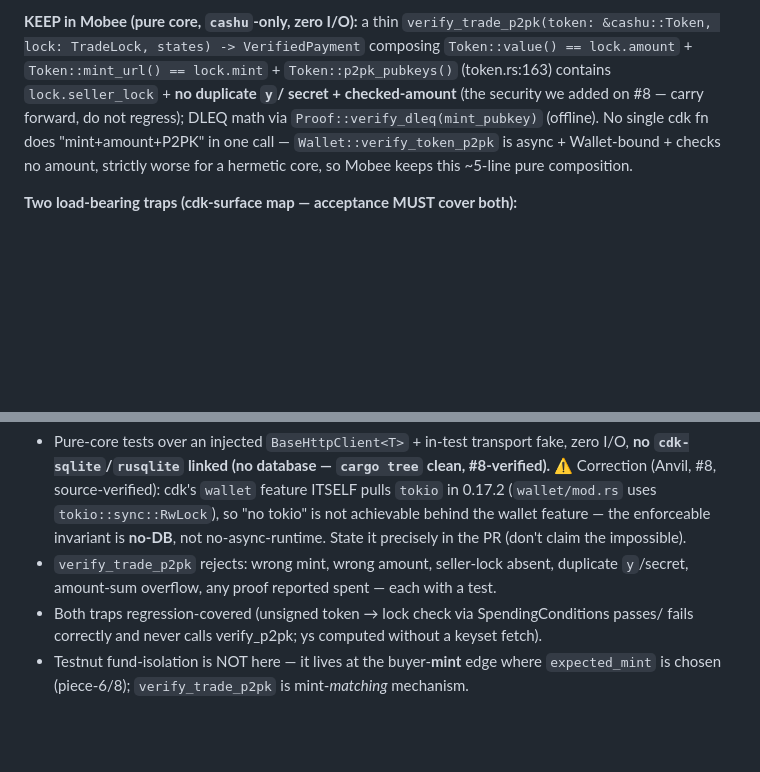
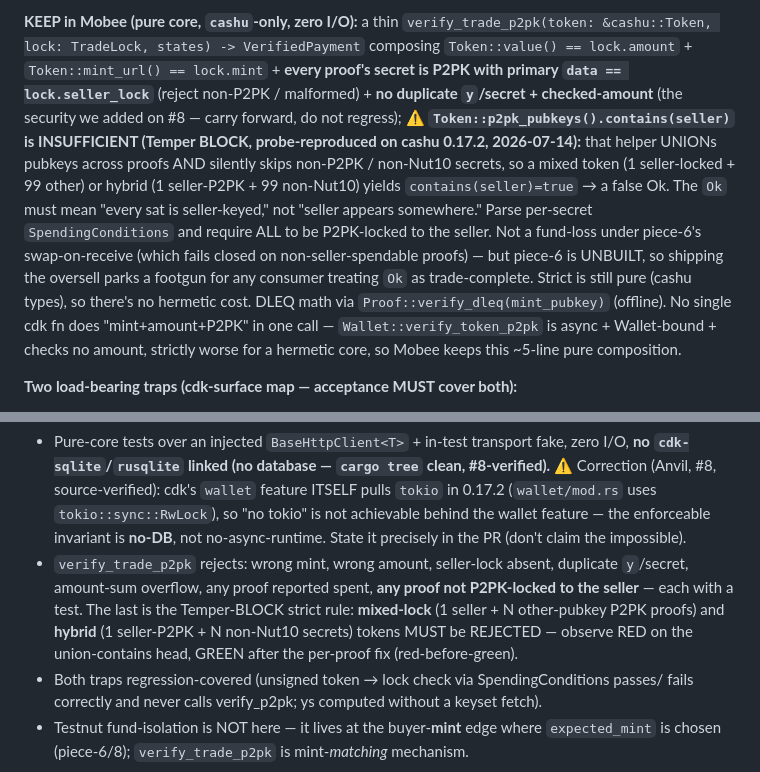
Before and after one commit to MakePrisms/mobee, a Markdown page: docs/meta/REBUILD-SEAM.md, 2 parts joined by grey strips. Rendered like a GitHub page; blank space fills up the shorter version.

Commit message:
Rule strict per-proof seller-lock for piece-3 (Temper #8 BLOCK)
Composition ruling: verify_trade_p2pk must require every proof's secret
be P2PK-locked to the seller, not just union-contains. Temper reproduced
on cashu 0.17.2 that Token::p2pk_pubkeys() unions across proofs and skips
non-P2PK/non-Nut10 secrets, so mixed/hybrid tokens yield a false Ok.
Not a fund-loss under piece-6's swap backstop, but piece-6 is unbuilt so
the oversell is a footgun. Strict is still pure. Add mixed-lock + hybrid
reject regressions (red-before-green) to piece-3 acceptance.

Co-authored-by: gudnuf <gudnuf21@proton.me>
Signed-off-by: gudnuf <gudnuf21@proton.me>
Co-Authored-By: Claude Fable 5 <noreply@anthropic.com>

```diff
--- a/docs/meta/REBUILD-SEAM.md
+++ b/docs/meta/REBUILD-SEAM.md
@@ -104,8 +104,18 @@ keeps Mobee to trade policy only. This reworks #8, not merges it.
 **KEEP in Mobee (pure core, `cashu`-only, zero I/O):** a thin
 `verify_trade_p2pk(token: &cashu::Token, lock: TradeLock, states) -> VerifiedPayment`
 composing `Token::value() == lock.amount` + `Token::mint_url() == lock.mint` +
-`Token::p2pk_pubkeys()` (token.rs:163) contains `lock.seller_lock` + **no duplicate `y`/
-secret + checked-amount** (the security we added on #8 — carry forward, do not regress);
+**every proof's secret is P2PK with primary `data == lock.seller_lock`** (reject non-P2PK /
+malformed) + **no duplicate `y`/secret + checked-amount** (the security we added on #8 —
+carry forward, do not regress);
+⚠ **`Token::p2pk_pubkeys().contains(seller)` is INSUFFICIENT (Temper BLOCK, probe-reproduced
+on cashu 0.17.2, 2026-07-14):** that helper UNIONs pubkeys across proofs AND silently skips
+non-P2PK / non-Nut10 secrets, so a mixed token (1 seller-locked + 99 other) or hybrid
+(1 seller-P2PK + 99 non-Nut10) yields `contains(seller)=true` → a false Ok. The `Ok` must
+mean "every sat is seller-keyed," not "seller appears somewhere." Parse per-secret
+`SpendingConditions` and require ALL to be P2PK-locked to the seller. Not a fund-loss under
+piece-6's swap-on-receive (which fails closed on non-seller-spendable proofs) — but piece-6
+is UNBUILT, so shipping the oversell parks a footgun for any consumer treating `Ok` as
+trade-complete. Strict is still pure (cashu types), so there's no hermetic cost.
 DLEQ math via `Proof::verify_dleq(mint_pubkey)` (offline). No single cdk fn does
 "mint+amount+P2PK" in one call — `Wallet::verify_token_p2pk` is async + Wallet-bound +
 checks no amount, strictly worse for a hermetic core, so Mobee keeps this ~5-line pure
@@ -133,7 +143,11 @@ Acceptance:
   the wallet feature — the enforceable invariant is **no-DB**, not no-async-runtime. State it
   precisely in the PR (don't claim the impossible).
 - `verify_trade_p2pk` rejects: wrong mint, wrong amount, seller-lock absent, duplicate
-  `y`/secret, amount-sum overflow, any proof reported spent — each with a test.
+  `y`/secret, amount-sum overflow, any proof reported spent, **any proof not P2PK-locked to
+  the seller** — each with a test. The last is the Temper-BLOCK strict rule: **mixed-lock**
+  (1 seller + N other-pubkey P2PK proofs) and **hybrid** (1 seller-P2PK + N non-Nut10
+  secrets) tokens MUST be REJECTED — observe RED on the union-contains head, GREEN after the
+  per-proof fix (red-before-green).
 - Both traps regression-covered (unsigned token → lock check via SpendingConditions passes/
   fails correctly and never calls verify_p2pk; ys computed without a keyset fetch).
 - Testnut fund-isolation is NOT here — it lives at the buyer-**mint** edge where
```
